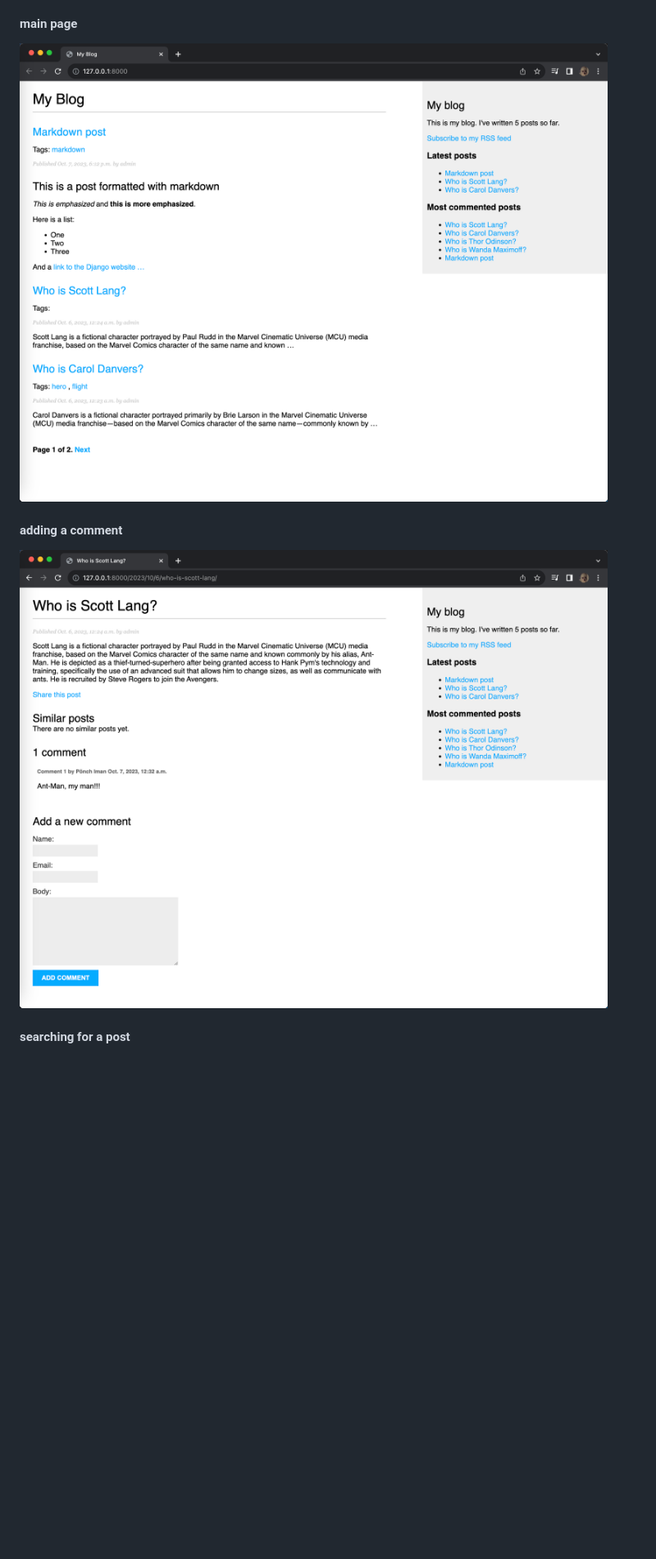
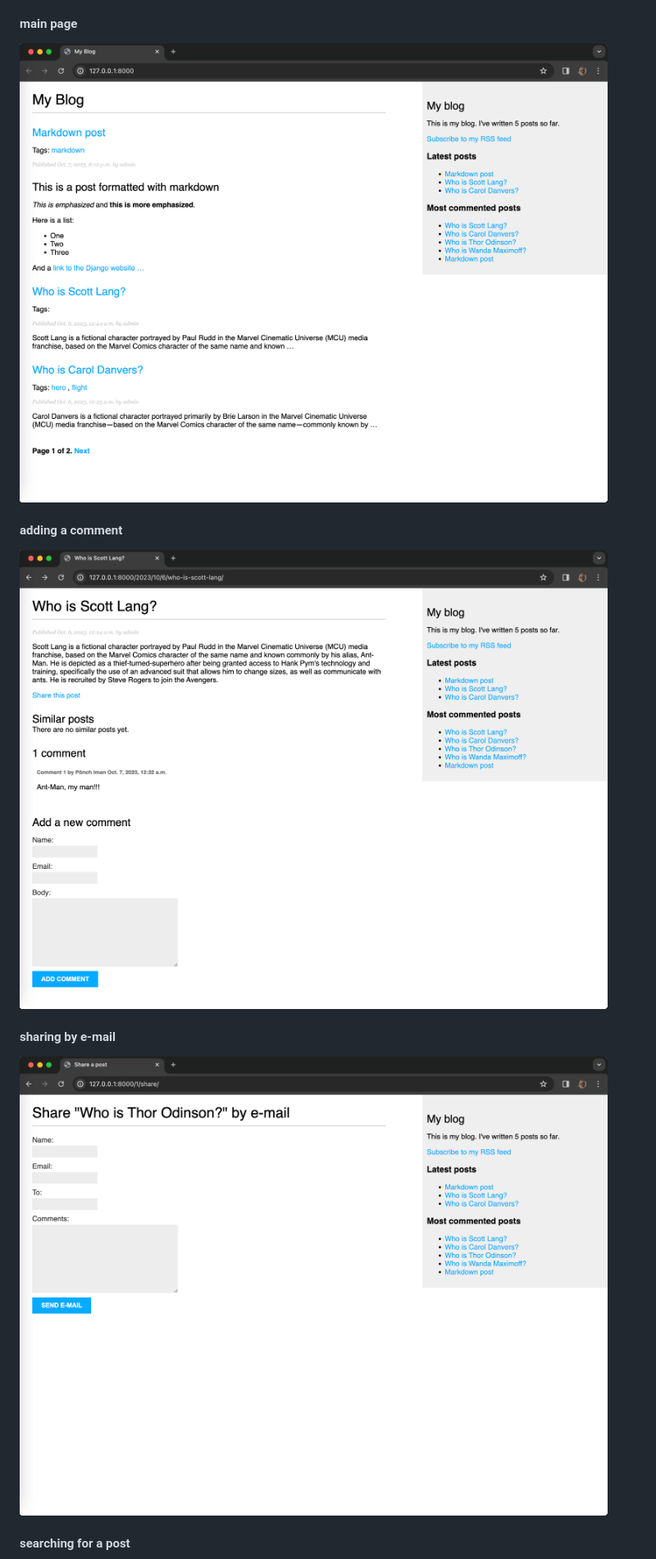
Before and after one commit to pochiman/mysite, a Markdown page: README.md, the part around one of its changes. Shown at 82% size. GitHub-like rendering; pictures changed too: images/blog.png, images/comment.png, images/share.png (added); blank space fills up the shorter version.

```diff
--- a/README.md
+++ b/README.md
@@ -41,6 +41,9 @@ This exercise covers a wide range of web app development topics as specified bel
 #### adding a comment
 ![](images/comment.png)
 
+#### sharing by e-mail
+![](images/share.png)
+
 #### searching for a post
 ![](images/search.png)
 
```
Also changed, not shown: other parts of README.md (+3 -0 lines), images/admin.png (added), images/search.png, 1 other file.
